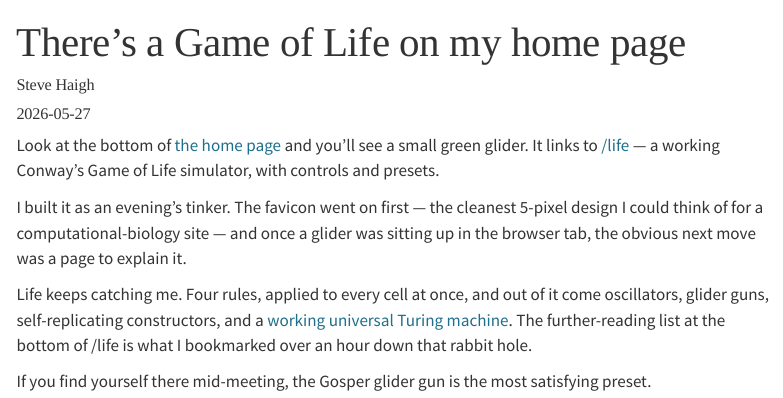
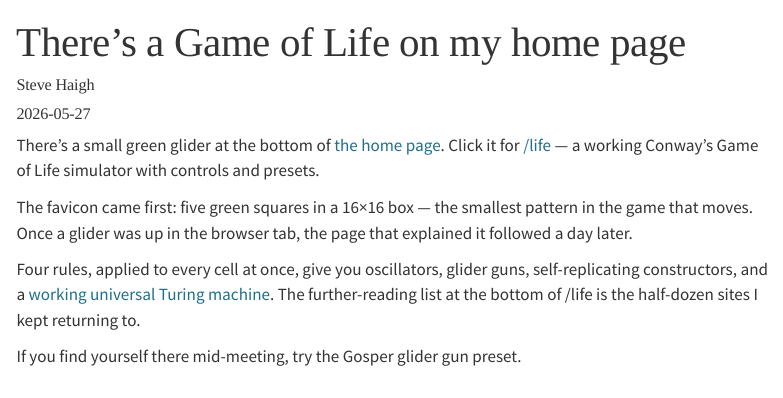
Before and after one commit to stevehaigh/quarto-site-builder, a Quarto document (posts/life-easter-egg/index.qmd): the page in a window 1100 px wide, from its top. Rendered offline with R 4.5, knitr and Pandoc in place of Quarto, with nearby package versions; menus at the side of the page are left out.

Commit message:
Revise draft post: Pinker pass
Drop meta-narration ('I built it as...'), cut a zombie noun ('the
obvious next move was a page'), show rather than tell about the
favicon's size, and tighten the opening.

Co-Authored-By: Claude Opus 4.7 (1M context) <noreply@anthropic.com>

```diff
--- a/posts/life-easter-egg/index.qmd
+++ b/posts/life-easter-egg/index.qmd
@@ -8,10 +8,10 @@ image: ../../favicon.svg
 draft: true
 ---
 
-Look at the bottom of [the home page](../../index.qmd) and you'll see a small green glider. It links to [/life](../../life.qmd) — a working Conway's Game of Life simulator, with controls and presets.
+There's a small green glider at the bottom of [the home page](../../index.qmd). Click it for [/life](../../life.qmd) — a working Conway's Game of Life simulator with controls and presets.
 
-I built it as an evening's tinker. The favicon went on first — the cleanest 5-pixel design I could think of for a computational-biology site — and once a glider was sitting up in the browser tab, the obvious next move was a page to explain it.
+The favicon came first: five green squares in a 16×16 box — the smallest pattern in the game that moves. Once a glider was up in the browser tab, the page that explained it followed a day later.
 
-Life keeps catching me. Four rules, applied to every cell at once, and out of it come oscillators, glider guns, self-replicating constructors, and a [working universal Turing machine](http://www.rendell-attic.org/gol/utm/). The further-reading list at the bottom of /life is what I bookmarked over an hour down that rabbit hole.
+Four rules, applied to every cell at once, give you oscillators, glider guns, self-replicating constructors, and a [working universal Turing machine](http://www.rendell-attic.org/gol/utm/). The further-reading list at the bottom of /life is the half-dozen sites I kept returning to.
 
-If you find yourself there mid-meeting, the Gosper glider gun is the most satisfying preset.
+If you find yourself there mid-meeting, try the Gosper glider gun preset.
```
